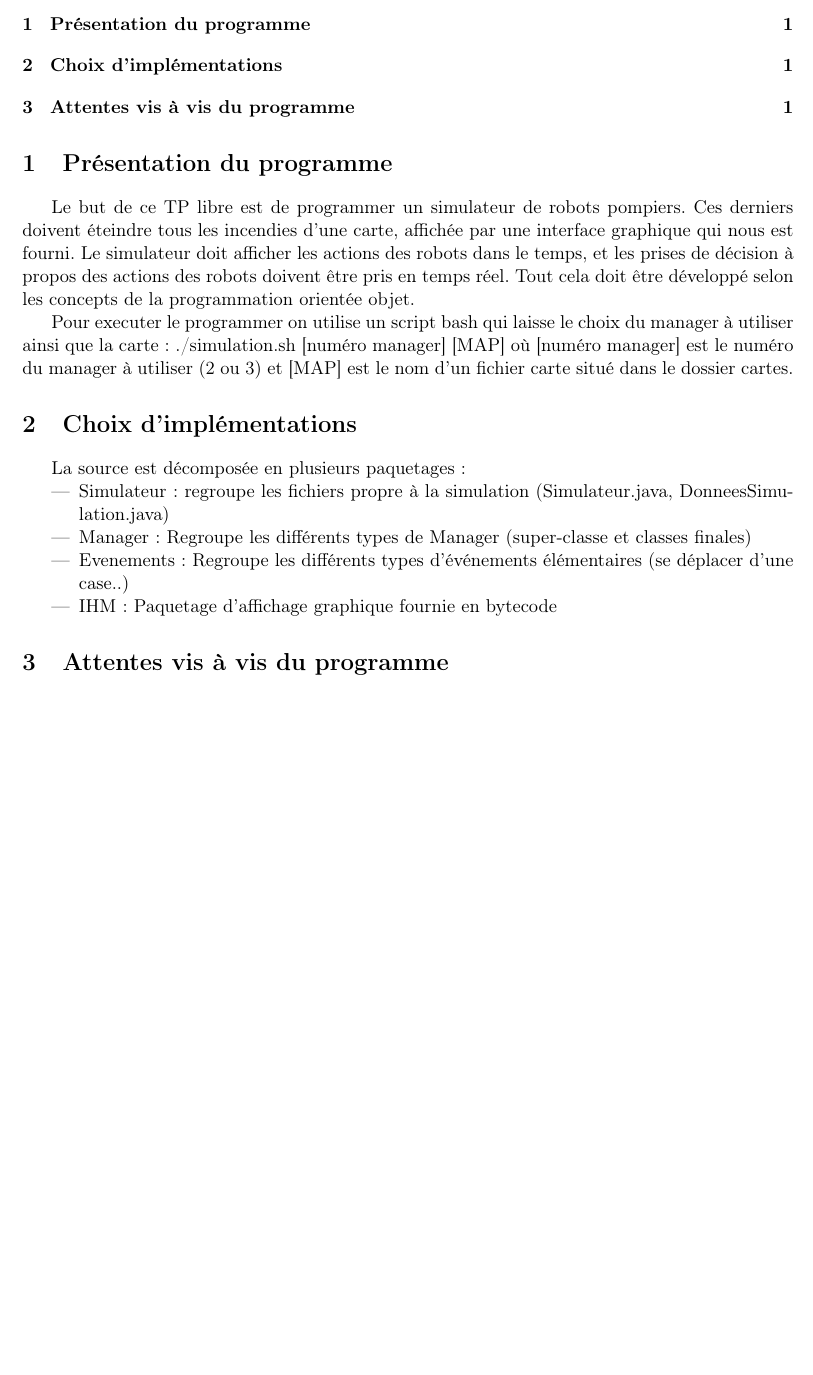
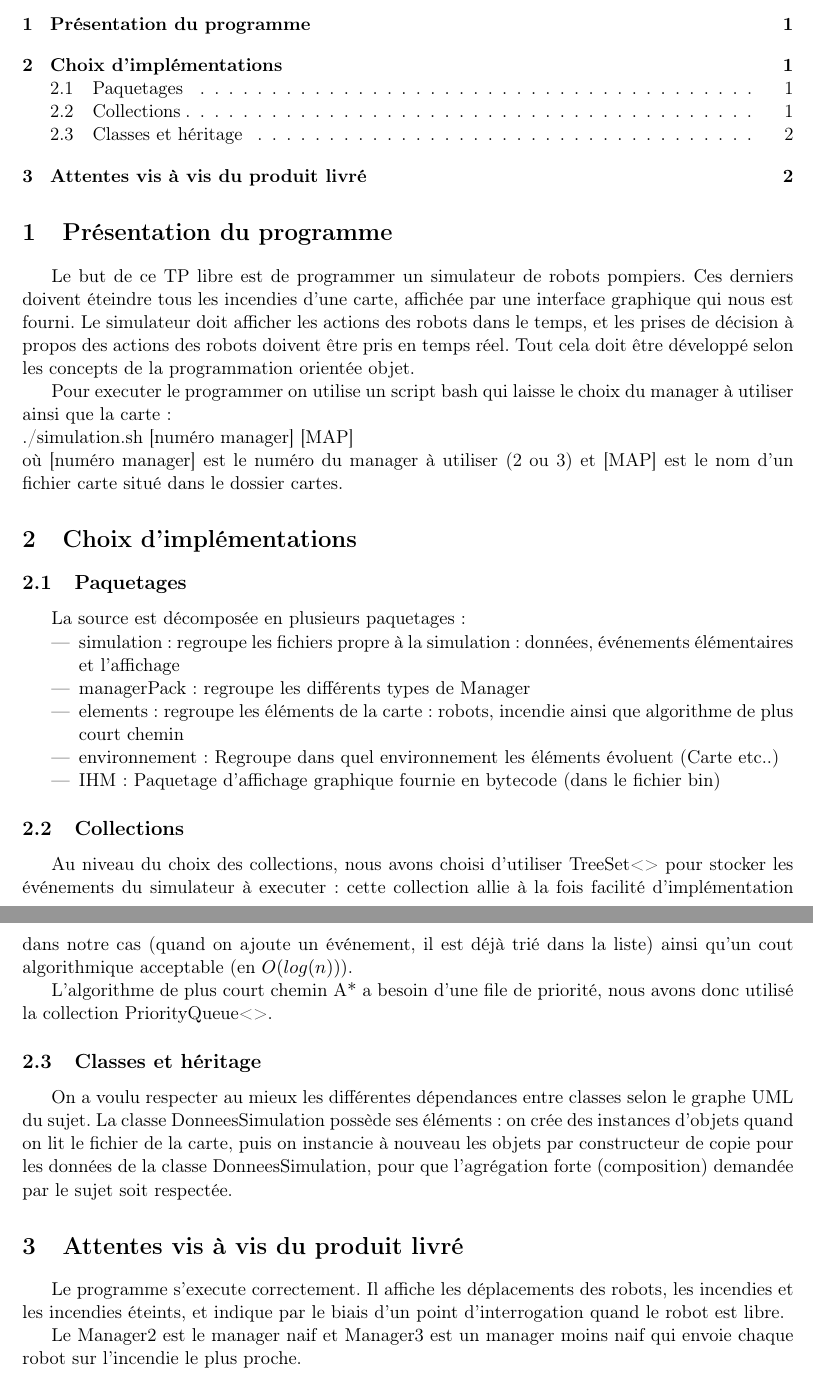
Before and after one commit to bentriom/Java-TP1, a LaTeX document (rapport.tex): part of the page before the commit and two parts of pages 1 and 2 of 2 after it, the two joined at a grey line, cut so that both start at the same text, the shorter picture padded with empty space. Compiled offline with pdfLaTeX.

```diff
--- a/rapport.tex
+++ b/rapport.tex
@@ -47,22 +47,40 @@
 
 Le but de ce TP libre est de programmer un simulateur de robots pompiers. Ces derniers doivent éteindre tous les incendies d'une carte, affichée par une interface graphique qui nous est fourni. Le simulateur doit afficher les actions des robots dans le temps, et les prises de décision à propos des actions des robots doivent être pris en temps réel. Tout cela doit être développé selon les concepts de la programmation orientée objet.
 
-Pour executer le programmer on utilise un script bash qui laisse le choix du manager à utiliser ainsi que la carte :
-./simulation.sh [numéro manager] [MAP]
+Pour executer le programmer on utilise un script bash qui laisse le choix du manager à utiliser ainsi que la carte : \\
+./simulation.sh [numéro manager] [MAP] \\
 où [numéro manager] est le numéro du manager à utiliser (2 ou 3) et [MAP] est le nom d'un fichier carte situé dans le dossier cartes.
 
 \section{Choix d'implémentations}
 
+\subsection{Paquetages}
+
 La source est décomposée en plusieurs paquetages :
 \begin{itemize}
-\item Simulateur : regroupe les fichiers propre à la simulation (Simulateur.java, DonneesSimulation.java)
-\item Manager : Regroupe les différents types de Manager (super-classe et classes finales)
-\item Evenements : Regroupe les différents types d'événements élémentaires (se déplacer d'une case..)
-\item IHM : Paquetage d'affichage graphique fournie en bytecode
+\item simulation : regroupe les fichiers propre à la simulation : données, événements élémentaires et l'affichage
+\item managerPack : regroupe les différents types de Manager
+\item elements : regroupe les éléments de la carte : robots, incendie ainsi que  algorithme de plus court chemin
+\item environnement : Regroupe dans quel environnement les éléments évoluent (Carte etc..)
+\item IHM : Paquetage d'affichage graphique fournie en bytecode (dans le fichier bin)
 \end{itemize}
 
-\section{Attentes vis à vis du programme}
+\subsection{Collections}
 
+Au niveau du choix des collections, nous avons choisi d'utiliser TreeSet<> pour stocker les événements du simulateur à executer : cette collection allie à la fois facilité d'implémentation dans notre cas (quand on ajoute un événement, il est déjà trié dans la liste) ainsi qu'un cout algorithmique acceptable (en $O(log(n))$).
+
+L'algorithme de plus court chemin A* a besoin d'une file de priorité, nous avons donc utilisé la collection PriorityQueue<>.
+
+\subsection{Classes et héritage}
+
+On a voulu respecter au mieux les différentes dépendances entre classes selon le graphe UML du sujet.
+La classe DonneesSimulation possède ses éléments: on crée des instances d'objets quand on lit le fichier de la carte, puis on instancie à nouveau les objets par constructeur de copie pour les données de la classe DonneesSimulation, pour que l'agrégation forte (composition) demandée par le sujet soit respectée.
+
+
+\section{Attentes vis à vis du produit livré}
+
+Le programme s'execute correctement. Il affiche les déplacements des robots, les incendies et les incendies éteints, et indique par le biais d'un point d'interrogation quand le robot est libre.
+
+Le Manager2 est le manager naif et Manager3 est un manager moins naif qui envoie chaque robot sur l'incendie le plus proche.
 %===============
 \end{document}
 %===============
```
Also changed, not shown: 4 other files.
